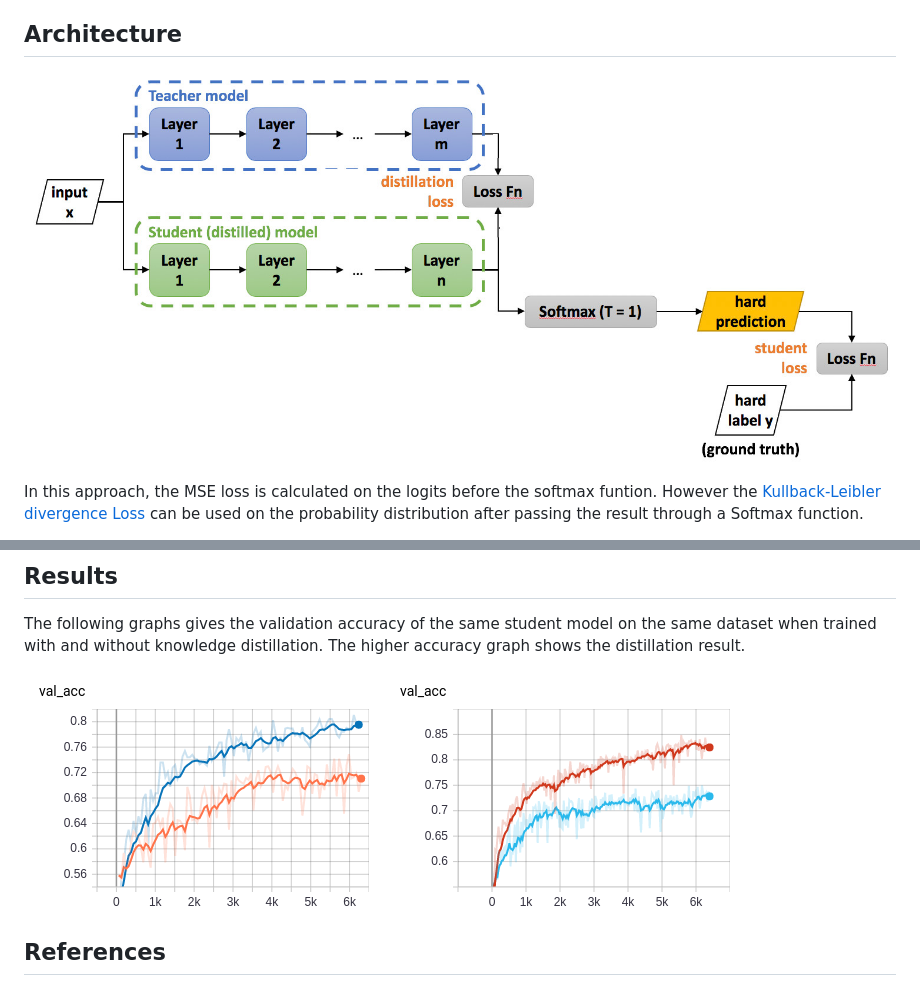
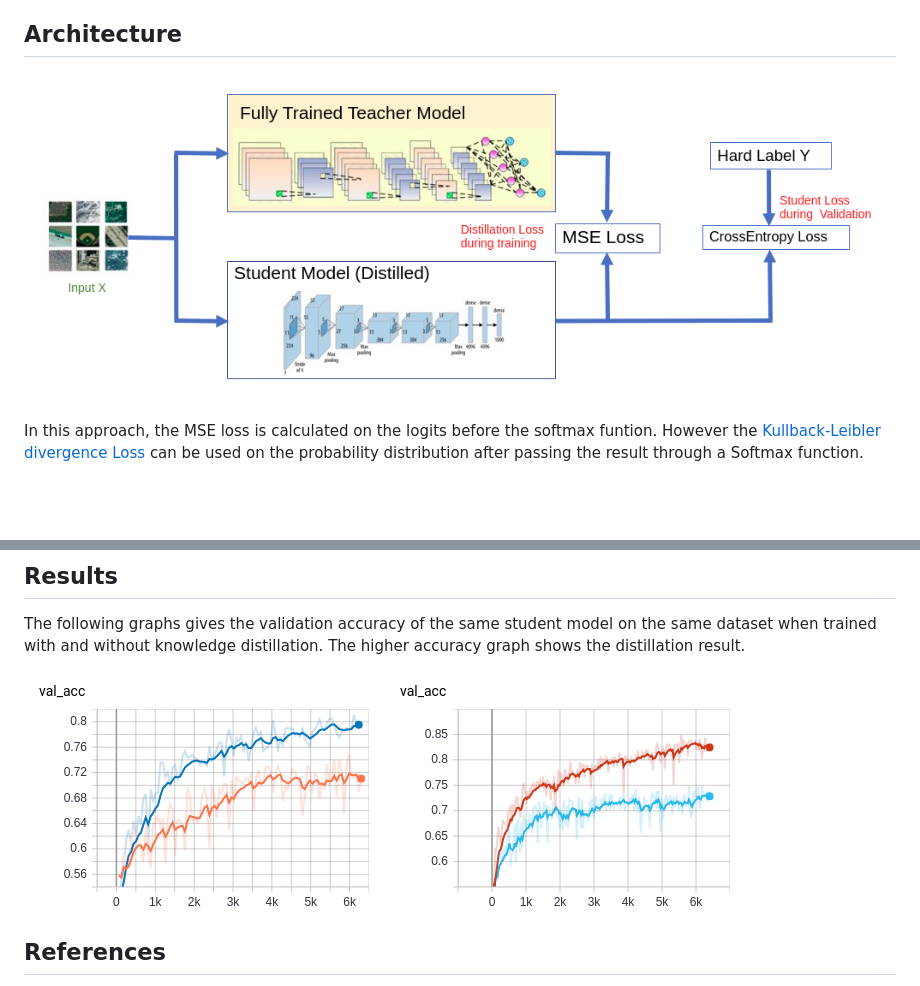
Before and after one commit to vrvlive/knowlege-distillation, a Markdown page: Readme.md, 2 parts joined by grey strips. Rendered like a GitHub page; pictures changed too: images/knowledge_distillation_current.png (added), knowledge_distillation_current.jpg (deleted); blank space fills up the shorter version.

Commit message:
images moved to new folder

```diff
--- a/Readme.md
+++ b/Readme.md
@@ -4,7 +4,7 @@ This experiment started with a strong intuition that, specifying a hard probabil
 
 ## Architecture
 
-![Architecture](/knowledge_distillation_current.jpg "Title")
+![Architecture](/images/knowledge_distillation_current.png "Title")
 
 In this approach, the MSE loss is calculated on the logits before the softmax funtion. However the [Kullback-Leibler divergence Loss](https://pytorch.org/docs/master/generated/torch.nn.KLDivLoss.html) can be used on the probability distribution after passing the result through a Softmax function.
 
@@ -36,8 +36,8 @@ This code base can be used for continuing experiments with Knowledge distillatio
 
 The following graphs gives the validation accuracy of the same student model on the same dataset when trained with and without knowledge distillation. The higher accuracy graph shows the distillation result.
 
-![Result 1](/result1.png "Title")
-![Result 1](/result2.png "Title")
+![Result 1](/images/result1.png "Title")
+![Result 1](/images/result2.png "Title")
 
 ## References
 
```
Also changed, not shown: images/result1.png (renamed from result1.png), images/result2.png (renamed from result2.png).
